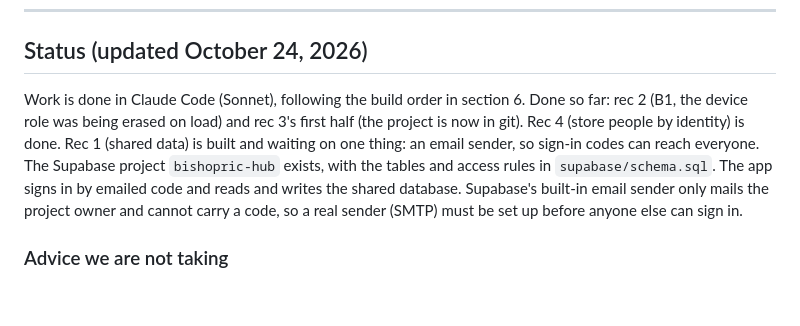
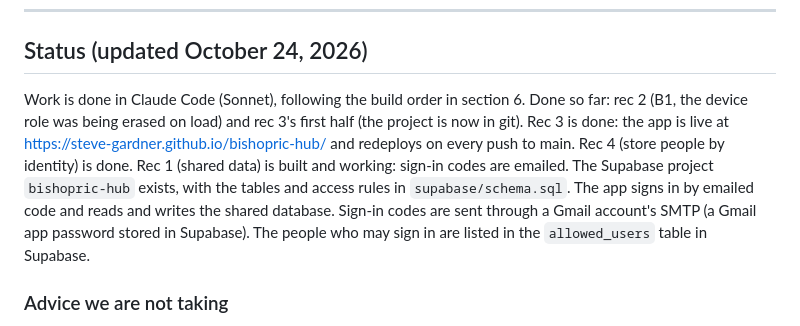
Before and after one commit to Steve-Gardner/bishopric-hub, a Markdown page: RECOMMENDATIONS.md, the part around the change. Drawn GitHub-style; blank space fills up the shorter version.

Commit message:
Update status: live on GitHub Pages, sign-in working
Co-Authored-By: Claude Sonnet 5.5 <noreply@anthropic.com>

```diff
--- a/RECOMMENDATIONS.md
+++ b/RECOMMENDATIONS.md
@@ -6,7 +6,7 @@ Audit date: October 24, 2026. Covers every source file, the demo data, and a pho
 
 ## Status (updated October 24, 2026)
 
-Work is done in Claude Code (Sonnet), following the build order in section 6. Done so far: rec 2 (B1, the device role was being erased on load) and rec 3's first half (the project is now in git). Rec 4 (store people by identity) is done. Rec 1 (shared data) is built and waiting on one thing: an email sender, so sign-in codes can reach everyone. The Supabase project `bishopric-hub` exists, with the tables and access rules in `supabase/schema.sql`. The app signs in by emailed code and reads and writes the shared database. Supabase's built-in email sender only mails the project owner and cannot carry a code, so a real sender (SMTP) must be set up before anyone else can sign in.
+Work is done in Claude Code (Sonnet), following the build order in section 6. Done so far: rec 2 (B1, the device role was being erased on load) and rec 3's first half (the project is now in git). Rec 3 is done: the app is live at https://steve-gardner.github.io/bishopric-hub/ and redeploys on every push to main. Rec 4 (store people by identity) is done. Rec 1 (shared data) is built and working: sign-in codes are emailed. The Supabase project `bishopric-hub` exists, with the tables and access rules in `supabase/schema.sql`. The app signs in by emailed code and reads and writes the shared database. Sign-in codes are sent through a Gmail account's SMTP (a Gmail app password stored in Supabase). The people who may sign in are listed in the `allowed_users` table in Supabase.
 
 ### Advice we are not taking
 
```
